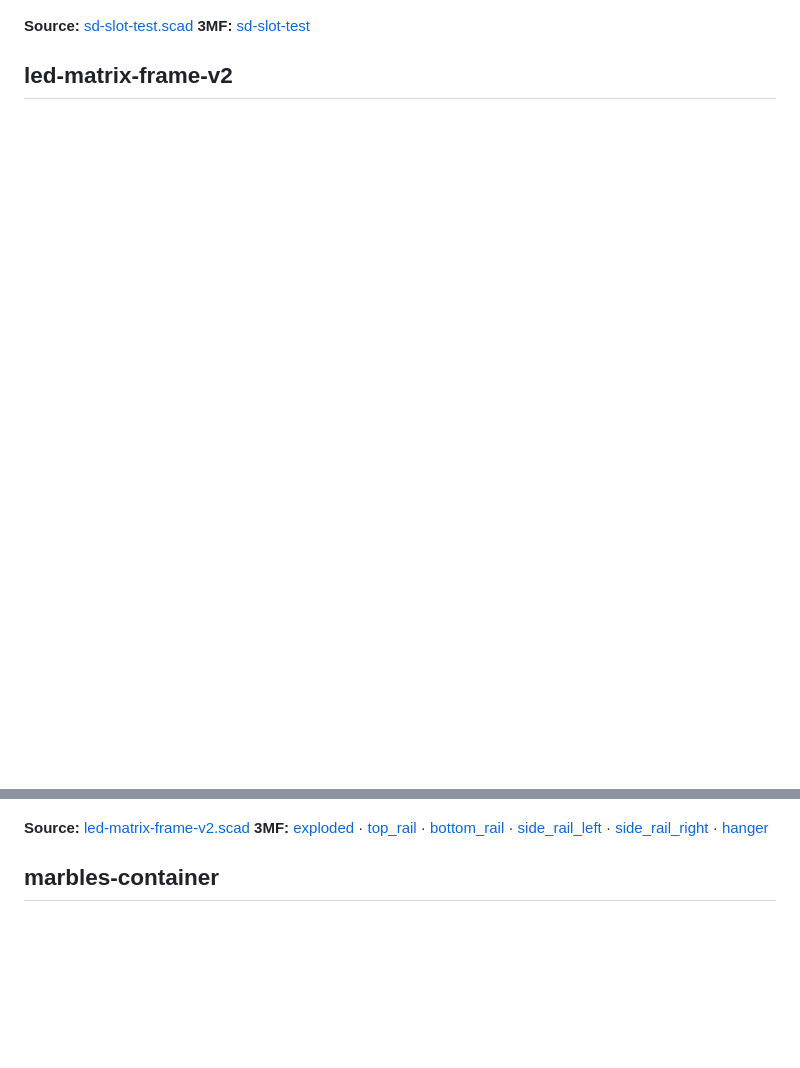
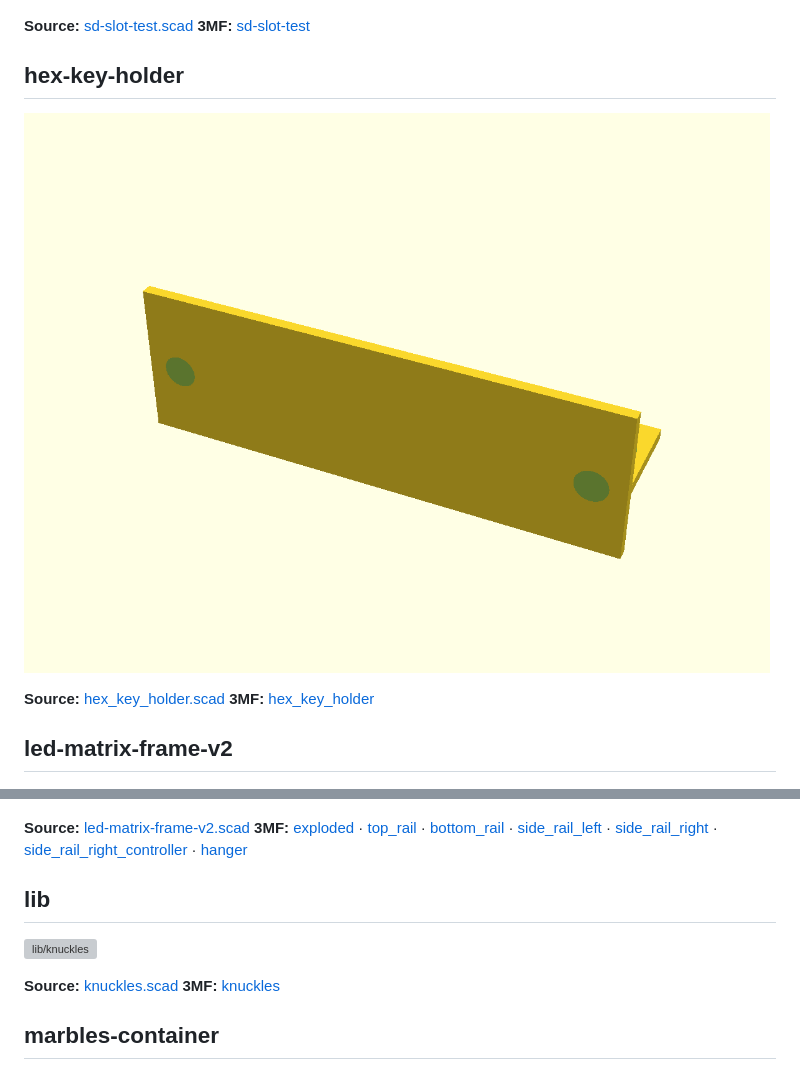
Before and after one commit to chrissnell/3D-Models, a Markdown page: README.md, 2 parts joined by grey strips. Rendered like a GitHub page; pictures changed too: hex-key-holder/hex_key_holder.png (added); blank space fills up the shorter version; grey boxes are pictures that could not be loaded.

Commit message:
hex-key-holder: generated 3MF, preview, README entry

```diff
--- a/README.md
+++ b/README.md
@@ -38,12 +38,26 @@ designs by the build. Pull one into your own design with `use <>`:
 **Source:** [sd-slot-test.scad](gopro-battery-case/sd-slot-test.scad)
 **3MF:** [sd-slot-test](gopro-battery-case/3mf/sd-slot-test.3mf)
 
+## hex-key-holder
+
+![hex-key-holder/hex_key_holder](hex-key-holder/hex_key_holder.png)
+
+**Source:** [hex_key_holder.scad](hex-key-holder/hex_key_holder.scad)
+**3MF:** [hex_key_holder](hex-key-holder/3mf/hex_key_holder.3mf)
+
 ## led-matrix-frame-v2
 
 ![led-matrix-frame-v2/led-matrix-frame-v2](led-matrix-frame-v2/led-matrix-frame-v2.png)
 
 **Source:** [led-matrix-frame-v2.scad](led-matrix-frame-v2/led-matrix-frame-v2.scad)
-**3MF:** [exploded](led-matrix-frame-v2/3mf/led-matrix-frame-v2-exploded.3mf) · [top_rail](led-matrix-frame-v2/3mf/led-matrix-frame-v2-top_rail.3mf) · [bottom_rail](led-matrix-frame-v2/3mf/led-matrix-frame-v2-bottom_rail.3mf) · [side_rail_left](led-matrix-frame-v2/3mf/led-matrix-frame-v2-side_rail_left.3mf) · [side_rail_right](led-matrix-frame-v2/3mf/led-matrix-frame-v2-side_rail_right.3mf) · [hanger](led-matrix-frame-v2/3mf/led-matrix-frame-v2-hanger.3mf)
+**3MF:** [exploded](led-matrix-frame-v2/3mf/led-matrix-frame-v2-exploded.3mf) · [top_rail](led-matrix-frame-v2/3mf/led-matrix-frame-v2-top_rail.3mf) · [bottom_rail](led-matrix-frame-v2/3mf/led-matrix-frame-v2-bottom_rail.3mf) · [side_rail_left](led-matrix-frame-v2/3mf/led-matrix-frame-v2-side_rail_left.3mf) · [side_rail_right](led-matrix-frame-v2/3mf/led-matrix-frame-v2-side_rail_right.3mf) · [side_rail_right_controller](led-matrix-frame-v2/3mf/led-matrix-frame-v2-side_rail_right_controller.3mf) · [hanger](led-matrix-frame-v2/3mf/led-matrix-frame-v2-hanger.3mf)
+
+## lib
+
+![lib/knuckles](lib/knuckles.png)
+
+**Source:** [knuckles.scad](lib/knuckles.scad)
+**3MF:** [knuckles](lib/3mf/knuckles.3mf)
 
 ## marbles-container
 
```
Also changed, not shown: 1 other file.
